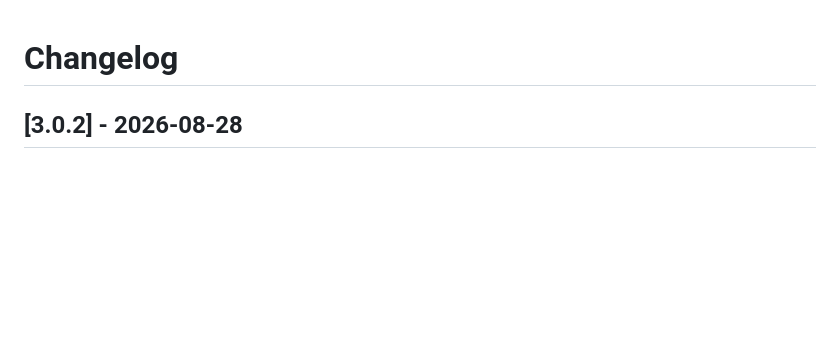
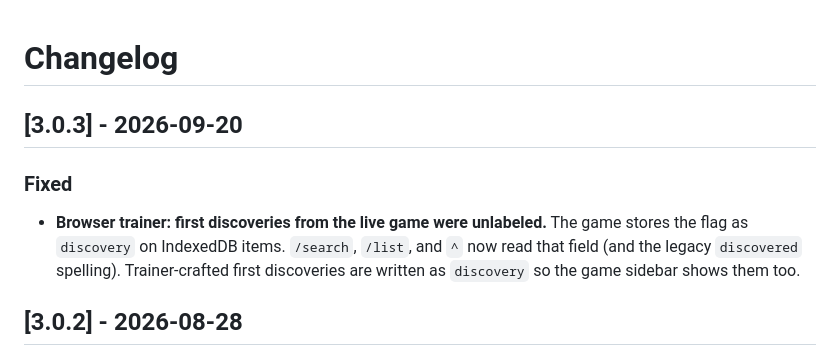
Before and after one commit to hacker6284/infinite-craft-cli, a Markdown page: CHANGELOG.md, the part around the change. GitHub-like rendering; blank space fills up the shorter version.

Commit message:
release: v3.0.3 — trainer labels first discoveries from the live game

```diff
--- a/CHANGELOG.md
+++ b/CHANGELOG.md
@@ -1,4 +1,13 @@
 # Changelog
+
+## [3.0.3] - 2026-09-20
+
+### Fixed
+- **Browser trainer: first discoveries from the live game were unlabeled.**
+  The game stores the flag as `discovery` on IndexedDB items. `/search`,
+  `/list`, and `^` now read that field (and the legacy `discovered`
+  spelling). Trainer-crafted first discoveries are written as `discovery`
+  so the game sidebar shows them too.
 
 ## [3.0.2] - 2026-08-28
 
```
